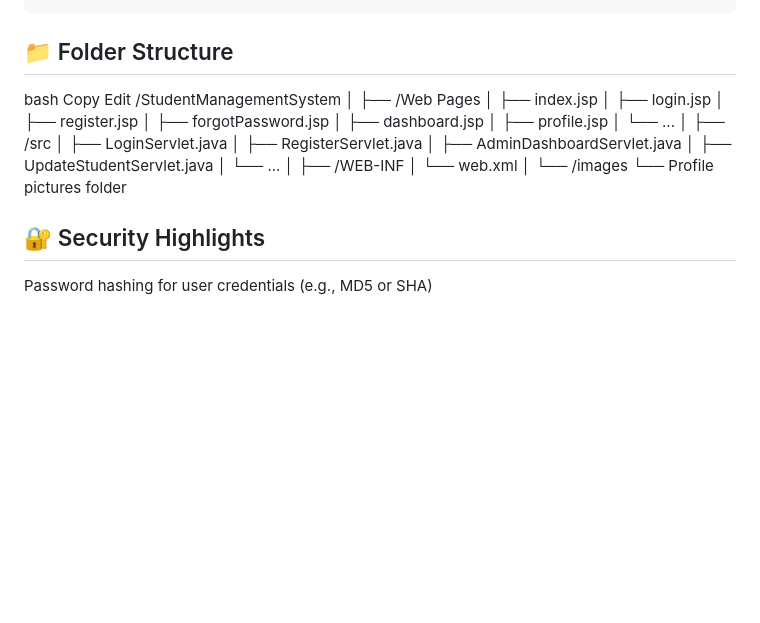
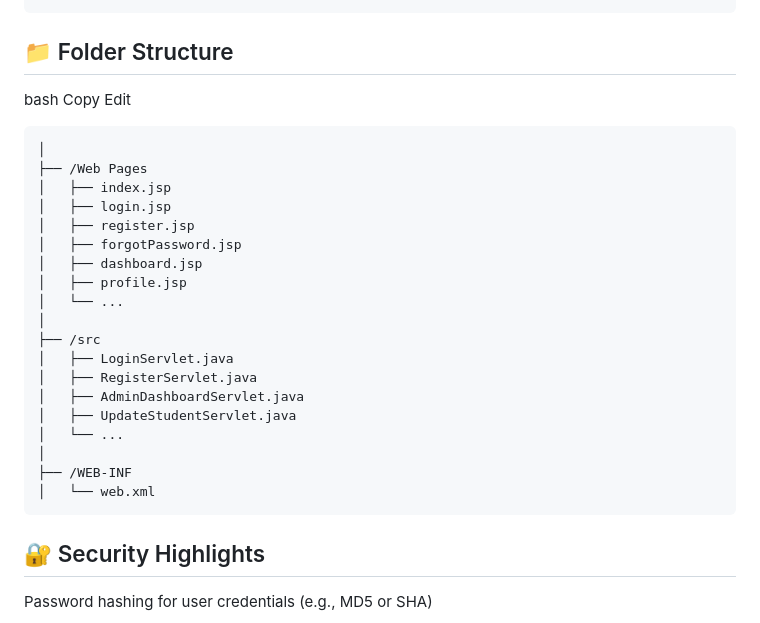
Before and after one commit to Ritik5629/Student-Management-System, a Markdown page: README.md, the part around the change printed below. GitHub-like rendering; blank space fills up the shorter version.

````diff
--- a/README.md
+++ b/README.md
@@ -168,7 +169,7 @@ Edit
 bash
 Copy
 Edit
-/StudentManagementSystem
+``` /StudentManagementSystem
 │
 ├── /Web Pages
 │   ├── index.jsp
@@ -188,9 +189,7 @@ Edit
 │
 ├── /WEB-INF
 │   └── web.xml
-│
-└── /images
-    └── Profile pictures folder
+```
 ## 🔐 Security Highlights
 Password hashing for user credentials (e.g., MD5 or SHA)
 
````
Also changed, not shown: other parts of README.md (+3 -2 lines).
